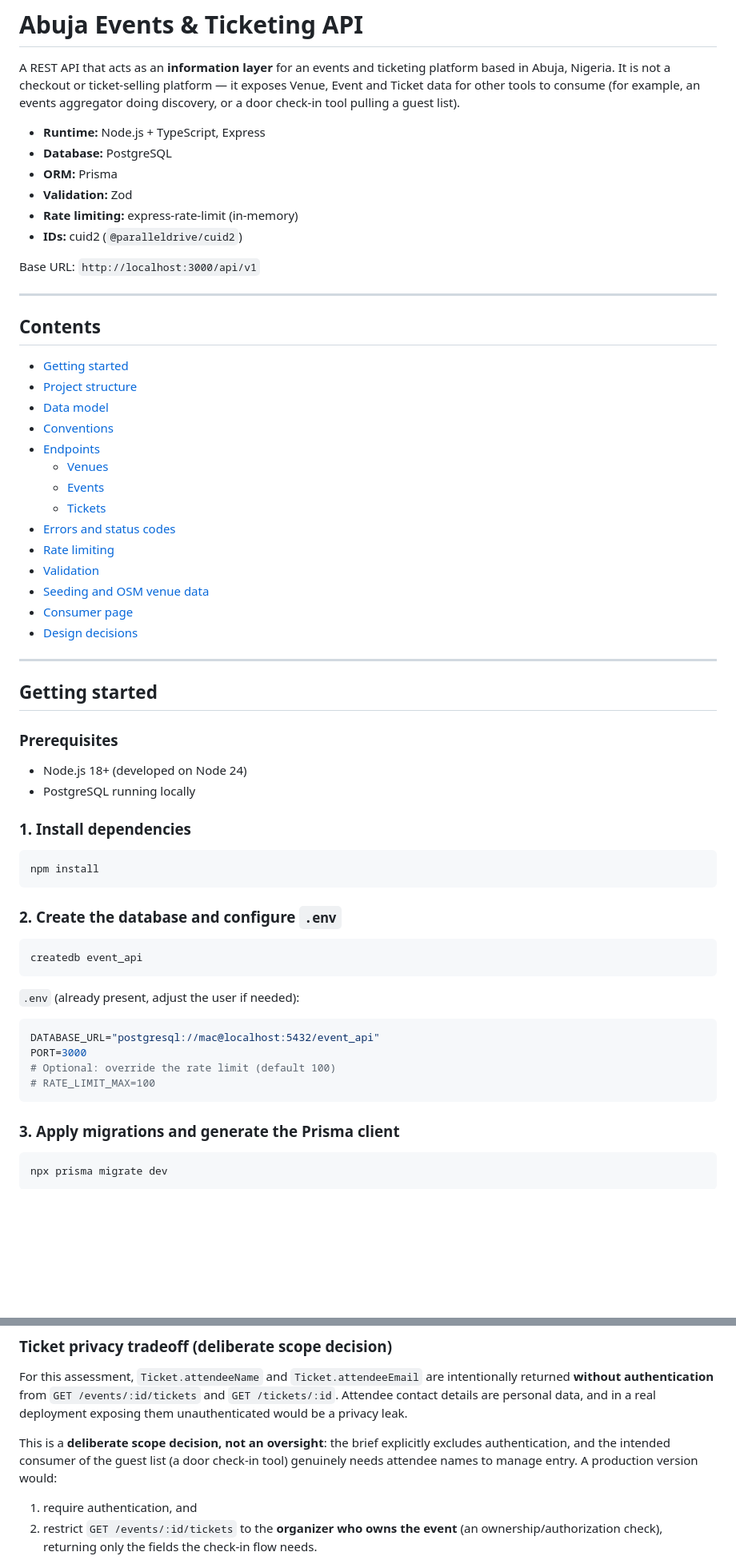
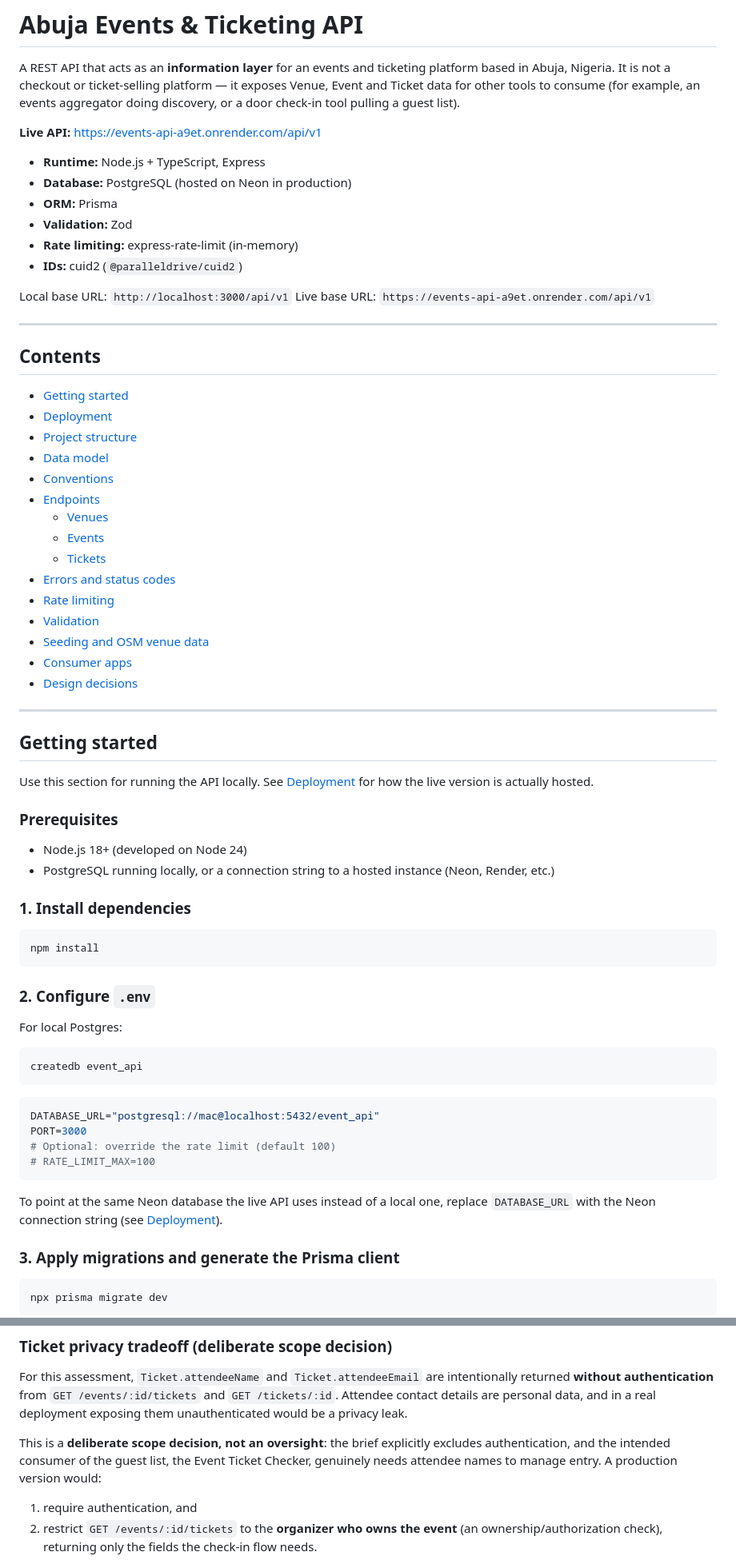
Before and after one commit to Ardentsoma/Events-API, a Markdown page: README.md, 2 parts joined by grey strips. Shown at 80% size. Rendered like a GitHub page; blank space fills up the shorter version.

Commit message:
Document live deployment and consumers in README
Add a Deployment section for the Render + Neon setup, switch example
endpoints to the live URL, and describe the check-in/consumer apps.

````diff
--- a/README.md
+++ b/README.md
@@ -6,20 +6,24 @@ platform — it exposes Venue, Event and Ticket data for other tools to consume
 (for example, an events aggregator doing discovery, or a door check-in tool
 pulling a guest list).
 
+**Live API:** https://events-api-a9et.onrender.com/api/v1
+
 - **Runtime:** Node.js + TypeScript, Express
-- **Database:** PostgreSQL
+- **Database:** PostgreSQL (hosted on Neon in production)
 - **ORM:** Prisma
 - **Validation:** Zod
 - **Rate limiting:** express-rate-limit (in-memory)
 - **IDs:** cuid2 (`@paralleldrive/cuid2`)
 
-Base URL: `http://localhost:3000/api/v1`
+Local base URL: `http://localhost:3000/api/v1`
+Live base URL: `https://events-api-a9et.onrender.com/api/v1`
 
 ---
 
 ## Contents
 
 - [Getting started](#getting-started)
+- [Deployment](#deployment)
 - [Project structure](#project-structure)
 - [Data model](#data-model)
 - [Conventions](#conventions)
@@ -31,17 +35,20 @@ Base URL: `http://localhost:3000/api/v1`
 - [Rate limiting](#rate-limiting)
 - [Validation](#validation)
 - [Seeding and OSM venue data](#seeding-and-osm-venue-data)
-- [Consumer page](#consumer-page)
+- [Consumer apps](#consumer-apps)
 - [Design decisions](#design-decisions)
 
 ---
 
 ## Getting started
 
+Use this section for running the API locally. See [Deployment](#deployment)
+for how the live version is actually hosted.
+
 ### Prerequisites
 
 - Node.js 18+ (developed on Node 24)
-- PostgreSQL running locally
+- PostgreSQL running locally, or a connection string to a hosted instance (Neon, Render, etc.)
 
 ### 1. Install dependencies
 
@@ -49,13 +56,13 @@ Base URL: `http://localhost:3000/api/v1`
 npm install
 ```
 
-### 2. Create the database and configure `.env`
+### 2. Configure `.env`
+
+For local Postgres:
 
 ```bash
 createdb event_api
 ```
-
-`.env` (already present, adjust the user if needed):
 
 ```env
 DATABASE_URL="postgresql://mac@localhost:5432/event_api"
@@ -63,6 +70,9 @@ PORT=3000
 # Optional: override the rate limit (default 100)
 # RATE_LIMIT_MAX=100
 ```
+
+To point at the same Neon database the live API uses instead of a local one,
+replace `DATABASE_URL` with the Neon connection string (see [Deployment](#deployment)).
 
 ### 3. Apply migrations and generate the Prisma client
 
@@ -775,8 +812,8 @@ a privacy leak.
 
 This is a **deliberate scope decision, not an oversight**: the brief
 explicitly excludes authentication, and the intended consumer of the guest
-list (a door check-in tool) genuinely needs attendee names to manage entry.
-A production version would:
+list, the Event Ticket Checker, genuinely needs attendee names to manage
+entry. A production version would:
 
 1. require authentication, and
 2. restrict `GET /events/:id/tickets` to the **organizer who owns the event**
````
Also changed, not shown: other parts of README.md (+44 -17 lines).
